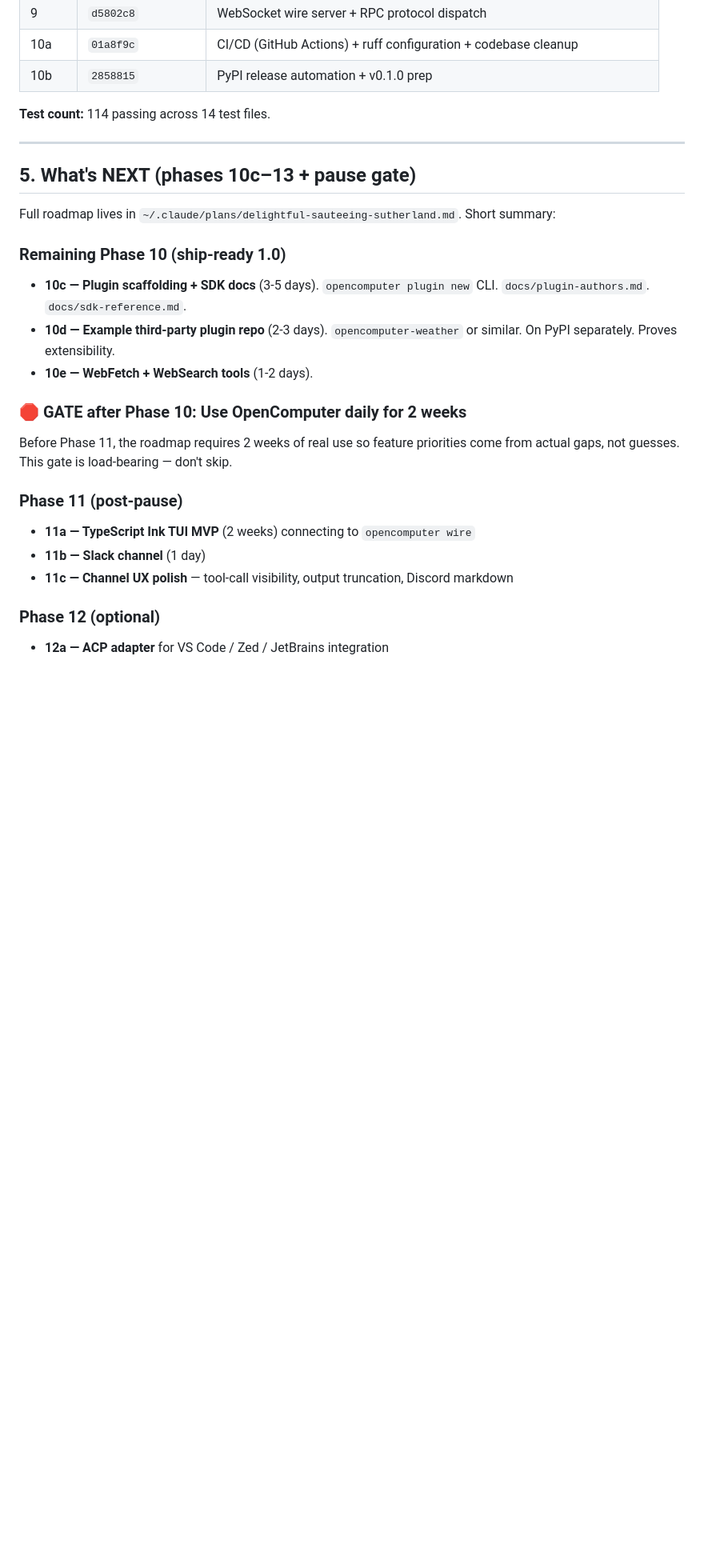
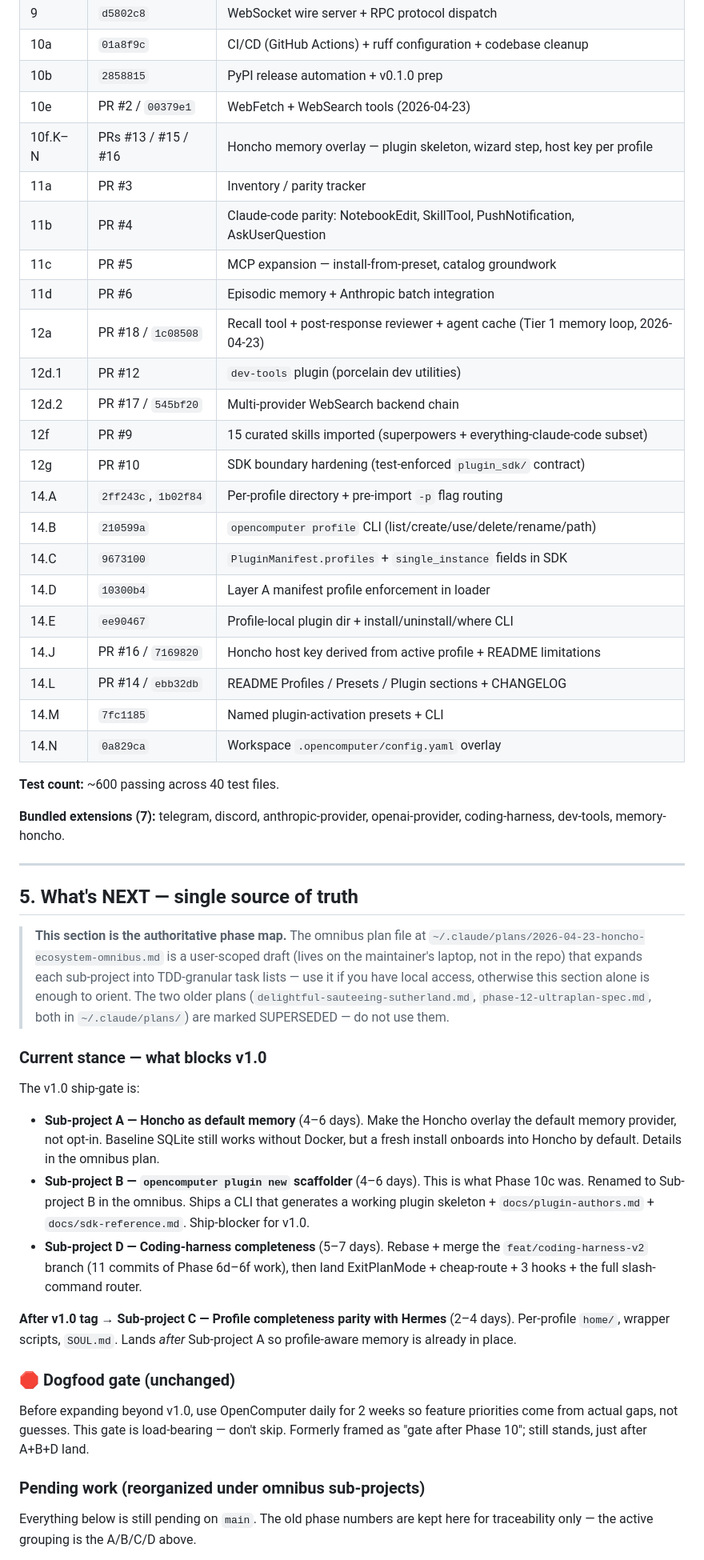
Before and after one commit to sakshamzip2-sys/opencomputer, a Markdown page: OpenComputer/CLAUDE.md, the part around one of its changes. Shown at 80% size. Rendered like a GitHub page; blank space fills up the shorter version.

```diff
--- a/OpenComputer/CLAUDE.md
+++ b/OpenComputer/CLAUDE.md
@@ -206,32 +196,52 @@ All committed + pushed to `main`. 18 commits total.
 | 9 | `d5802c8` | WebSocket wire server + RPC protocol dispatch |
 | 10a | `01a8f9c` | CI/CD (GitHub Actions) + ruff configuration + codebase cleanup |
 | 10b | `2858815` | PyPI release automation + v0.1.0 prep |
+| 10e | PR #2 / `00379e1` | WebFetch + WebSearch tools (2026-04-23) |
+| 10f.K–N | PRs #13 / #15 / #16 | Honcho memory overlay — plugin skeleton, wizard step, host key per profile |
+| 11a | PR #3 | Inventory / parity tracker |
+| 11b | PR #4 | Claude-code parity: NotebookEdit, SkillTool, PushNotification, AskUserQuestion |
+| 11c | PR #5 | MCP expansion — install-from-preset, catalog groundwork |
+| 11d | PR #6 | Episodic memory + Anthropic batch integration |
+| 12a | PR #18 / `1c08508` | Recall tool + post-response reviewer + agent cache (Tier 1 memory loop, 2026-04-23) |
+| 12d.1 | PR #12 | `dev-tools` plugin (porcelain dev utilities) |
+| 12d.2 | PR #17 / `545bf20` | Multi-provider WebSearch backend chain |
+| 12f | PR #9 | 15 curated skills imported (superpowers + everything-claude-code subset) |
+| 12g | PR #10 | SDK boundary hardening (test-enforced `plugin_sdk/` contract) |
+| 14.A | `2ff243c`, `1b02f84` | Per-profile directory + pre-import `-p` flag routing |
+| 14.B | `210599a` | `opencomputer profile` CLI (list/create/use/delete/rename/path) |
+| 14.C | `9673100` | `PluginManifest.profiles` + `single_instance` fields in SDK |
+| 14.D | `10300b4` | Layer A manifest profile enforcement in loader |
+| 14.E | `ee90467` | Profile-local plugin dir + install/uninstall/where CLI |
+| 14.J | PR #16 / `7169820` | Honcho host key derived from active profile + README limitations |
+| 14.L | PR #14 / `ebb32db` | README Profiles / Presets / Plugin sections + CHANGELOG |
+| 14.M | `7fc1185` | Named plugin-activation presets + CLI |
+| 14.N | `0a829ca` | Workspace `.opencomputer/config.yaml` overlay |
 
-**Test count:** 114 passing across 14 test files.
+**Test count:** ~600 passing across 40 test files.
+
+**Bundled extensions (7):** telegram, discord, anthropic-provider, openai-provider, coding-harness, dev-tools, memory-honcho.
 
 ---
 
-## 5. What's NEXT (phases 10c–13 + pause gate)
+## 5. What's NEXT — single source of truth
 
-Full roadmap lives in `~/.claude/plans/delightful-sauteeing-sutherland.md`. Short summary:
+> **This section is the authoritative phase map.** The omnibus plan file at `~/.claude/plans/2026-04-23-honcho-ecosystem-omnibus.md` is a user-scoped draft (lives on the maintainer's laptop, not in the repo) that expands each sub-project into TDD-granular task lists — use it if you have local access, otherwise this section alone is enough to orient. The two older plans (`delightful-sauteeing-sutherland.md`, `phase-12-ultraplan-spec.md`, both in `~/.claude/plans/`) are marked SUPERSEDED — do not use them.
 
-### Remaining Phase 10 (ship-ready 1.0)
+### Current stance — what blocks v1.0
 
-- **10c — Plugin scaffolding + SDK docs** (3-5 days). `opencomputer plugin new` CLI. `docs/plugin-authors.md`. `docs/sdk-reference.md`.
-- **10d — Example third-party plugin repo** (2-3 days). `opencomputer-weather` or similar. On PyPI separately. Proves extensibility.
-- **10e — WebFetch + WebSearch tools** (1-2 days).
+The v1.0 ship-gate is:
 
-### 🛑 GATE after Phase 10: Use OpenComputer daily for 2 weeks
+- **Sub-project A — Honcho as default memory** (4–6 days). Make the Honcho overlay the default memory provider, not opt-in. Baseline SQLite still works without Docker, but a fresh install onboards into Honcho by default. Details in the omnibus plan.
+- **Sub-project B — `opencomputer plugin new` scaffolder** (4–6 days). This is what Phase 10c was. Renamed to Sub-project B in the omnibus. Ships a CLI that generates a working plugin skeleton + `docs/plugin-authors.md` + `docs/sdk-reference.md`. Ship-blocker for v1.0.
+- **Sub-project D — Coding-harness completeness** (5–7 days). Rebase + merge the `feat/coding-harness-v2` branch (11 commits of Phase 6d–6f work), then land ExitPlanMode + cheap-route + 3 hooks + the full slash-command router.
 
-Before Phase 11, the roadmap requires 2 weeks of real use so feature priorities come from actual gaps, not guesses. This gate is load-bearing — don't skip.
+**After v1.0 tag → Sub-project C — Profile completeness parity with Hermes** (2–4 days). Per-profile `home/`, wrapper scripts, `SOUL.md`. Lands *after* Sub-project A so profile-aware memory is already in place.
 
-### Phase 11 (post-pause)
+### 🛑 Dogfood gate (unchanged)
 
-- **11a — TypeScript Ink TUI MVP** (2 weeks) connecting to `opencomputer wire`
-- **11b — Slack channel** (1 day)
-- **11c — Channel UX polish** — tool-call visibility, output truncation, Discord markdown
+Before expanding beyond v1.0, use OpenComputer daily for 2 weeks so feature priorities come from actual gaps, not guesses. This gate is load-bearing — don't skip. Formerly framed as "gate after Phase 10"; still stands, just after A+B+D land.
 
-### Phase 12 (optional)
+### Pending work (reorganized under omnibus sub-projects)
 
-- **12a — ACP adapter** for VS Code / Zed / JetBrains integration
+Everything below is still pending on `main`. The old phase numbers are kept here for traceability only — the active grouping is the A/B/C/D above.
 
```
Also changed, not shown: other parts of OpenComputer/CLAUDE.md (+27 -30 lines).
